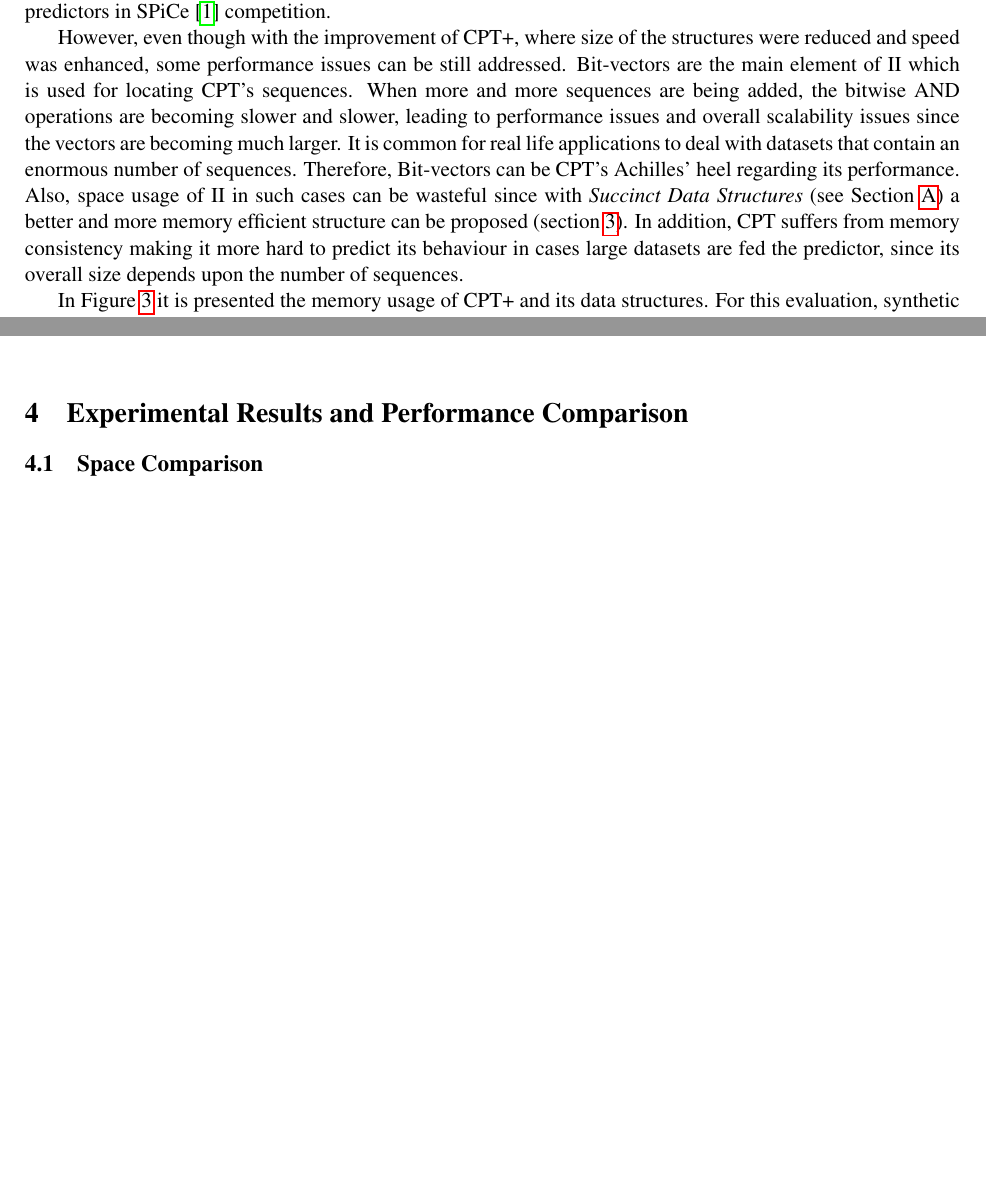
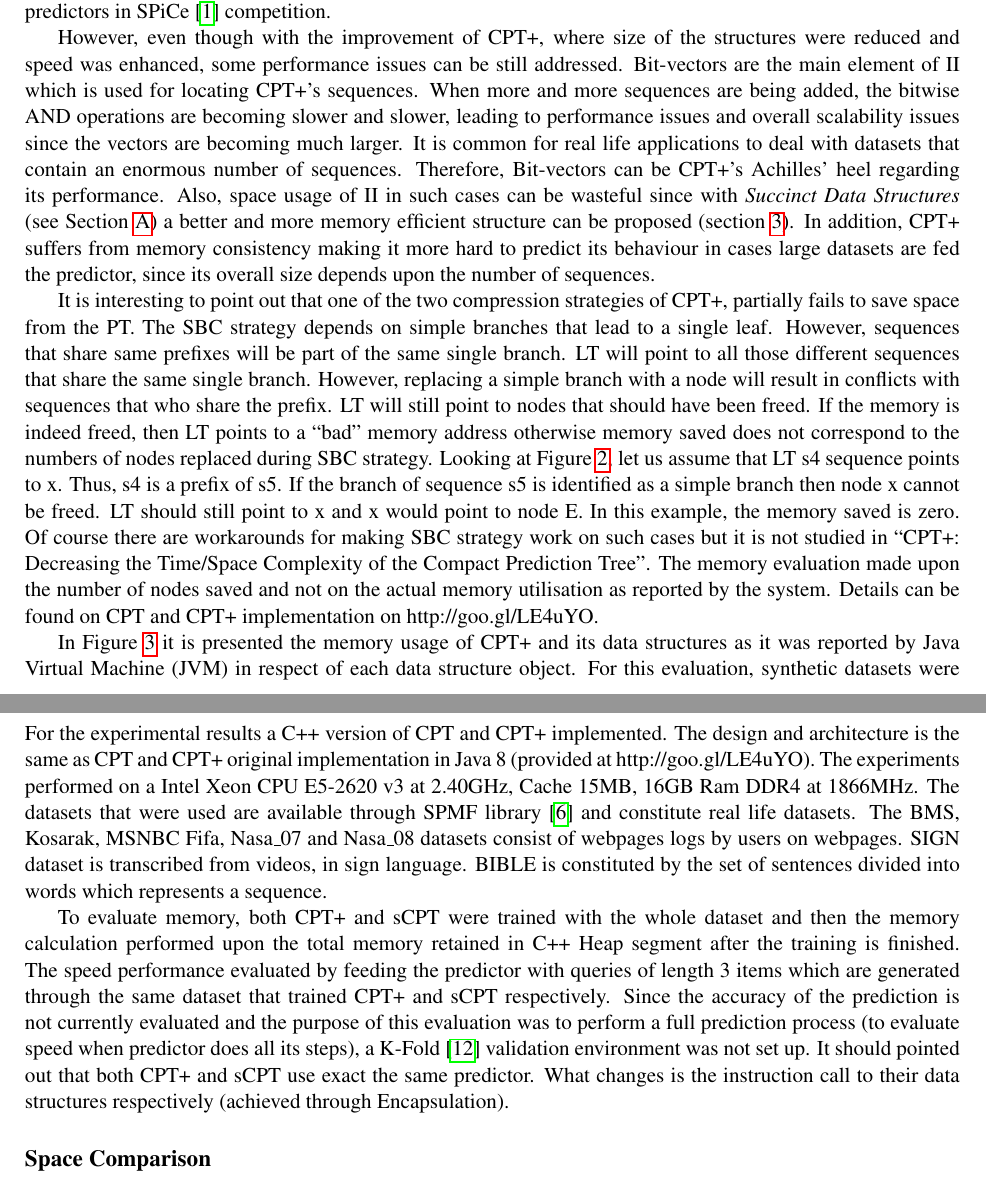
Before and after one commit to rafkt/C.CPT, a LaTeX document (results/report/ccpt.tex, which reads results/report/sections/sections.tex): two parts of pages 7 and 12 of 16 before the commit and two parts of pages 7 and 13 of 16 after it, joined at a grey line, cut so that both start at the same text, the shorter picture padded with empty space. The pictures show the PDF file results/report/ccpt.pdf that the author committed with the source.

Commit message:
wriring experimental

```diff
--- a/results/report/sections/sections.tex
+++ b/results/report/sections/sections.tex
@@ -62,8 +62,9 @@ In order for the CPT to be used for predictions, the aforementioned data structu
 \subsection{Strengths \& Weaknesses}
 
 CPT and CPT+ (as lossless approaches) utilise all the available sequences in a trie where they are easily accessible through the II and the LT. Therefore, making predictions can be potentially fast and accurate as described in \citep{gueniche_fournier-viger_tseng_2013} and \citep{gueniche_fournier-viger_raman_tseng_2015}. Locating similar sequences can be a relatively easy task that makes CPT and CPT+ work as a good tool for predictors that exploit such sequences. Moreover, CPT can implement all the prediction tasks described in Appendix \ref{App:predtask}, offering a bigger diversity for implementations on several applications. It can be considered undoubtedly as a good state-of-the-art predictor since it is placed among the best 10 best accurate predictors in SPiCe \cite{balle:hal-01399429} competition.
-\par However, even though with the improvement of CPT+, where size of the structures were reduced and speed was enhanced, some performance issues can be still addressed. Bit-vectors are the main element of II which is used for locating CPT's sequences. When more and more sequences are being added, the bitwise AND operations are becoming slower and slower, leading to performance issues and overall scalability issues since the vectors are becoming much larger. It is common for real life applications to deal with datasets that contain an enormous number of sequences. Therefore, Bit-vectors can be CPT's Achilles' heel regarding its performance. Also, space usage of II in such cases can be wasteful since with \emph{Succinct Data Structures} (see Section \ref{App:SDS}) a better and more memory efficient structure can be proposed (section \ref{ccpt}). In addition,  CPT suffers from memory consistency making it more hard to predict its behaviour in cases large datasets are fed the predictor, since its overall size depends upon the number of sequences.
-\par In Figure \ref{fig:CPT_mem} it is presented the memory usage of CPT+ and its data structures. For this evaluation, synthetic datasets were used in order to illustrate the linear pattern of the memory increment according to sequence number. Datasets were generated through IBM Quest Dataset Generator \cite{spmf}. It is an interesting fact that CPT+ utilises almost 40 times the space of \(\Gamma\). Even the smallest structure like the LT, is around 5 times of \(\Gamma\). If it is considered that in a lossless approach where all available training data are kept and relatively big quantities of training data might be given, then CPT+ cannot be scalable in applications which depend on \emph{Big Data}.
+\par However, even though with the improvement of CPT+, where size of the structures were reduced and speed was enhanced, some performance issues can be still addressed. Bit-vectors are the main element of II which is used for locating CPT+'s sequences. When more and more sequences are being added, the bitwise AND operations are becoming slower and slower, leading to performance issues and overall scalability issues since the vectors are becoming much larger. It is common for real life applications to deal with datasets that contain an enormous number of sequences. Therefore, Bit-vectors can be CPT+'s Achilles' heel regarding its performance. Also, space usage of II in such cases can be wasteful since with \emph{Succinct Data Structures} (see Section \ref{App:SDS}) a better and more memory efficient structure can be proposed (section \ref{ccpt}). In addition,  CPT+ suffers from memory consistency making it more hard to predict its behaviour in cases large datasets are fed the predictor, since its overall size depends upon the number of sequences.
+\par It is interesting to point out that one of the two compression strategies of CPT+, partially fails to save space from the PT. The SBC strategy depends on simple branches that lead to a single leaf. However, sequences that share same prefixes will be part of the same single branch. LT will point to all those different sequences that share the same single branch. However, replacing a simple branch with a node will result in conflicts with sequences that who share the prefix. LT will still point to nodes that should have been freed. If the memory is indeed freed, then LT points to a ``bad" memory address otherwise memory saved does not correspond to the numbers of nodes replaced during SBC strategy. Looking at Figure \ref{fig:CPTPlus}, let us assume that LT s4 sequence points to x. Thus, s4 is a prefix of s5. If the branch of sequence s5 is identified as a simple branch then node x cannot be freed. LT should still point to x and x would point to node E. In this example, the memory saved is zero. Of course there are workarounds for making SBC strategy work on such cases but it is not studied in \citetitle{gueniche_fournier-viger_raman_tseng_2015}. The memory evaluation made upon the number of nodes saved and not on the actual memory utilisation as reported by the system. Details can be found on CPT and CPT+ implementation on http://goo.gl/LE4uYO.
+\par In Figure \ref{fig:CPT_mem} it is presented the memory usage of CPT+ and its data structures as it was reported by Java Virtual Machine (JVM) in respect of each data structure object. For this evaluation, synthetic datasets were used in order to illustrate the linear pattern of the memory increment according to sequence number. Datasets were generated through IBM Quest Dataset Generator \cite{spmf}. It is an interesting fact that CPT+ utilises almost 40 times the space of \(\Gamma\). Even the smallest structure like the LT, is around 5 times of \(\Gamma\). If it is considered that in a lossless approach where all available training data are kept and relatively big quantities of training data might be given, then CPT+ cannot be scalable in applications which depend on \emph{Big Data}.
 
 \begin{figure}[h]
     \centering
@@ -185,11 +187,12 @@ A relative serious drawback of the described approach for representing a tree us
 \end{figure}
 
 \section{Experimental Results and Performance Comparison} \label{experimental}
+For the experimental results a C++ version of CPT and CPT+ implemented. The design and architecture is the same as CPT and CPT+ original implementation in Java 8 (provided at http://goo.gl/LE4uYO). The experiments performed on a Intel Xeon CPU E5-2620 v3 at 2.40GHz, Cache 15MB, 16GB Ram DDR4 at 1866MHz. The datasets that were used are available through SPMF library \cite{spmf} and constitute real life datasets. The BMS, Kosarak, MSNBC Fifa, Nasa\_07 and Nasa\_08 datasets consist of webpages logs by users on webpages. SIGN dataset is transcribed from videos, in sign language. BIBLE is constituted by the set of sentences divided into words which represents a sequence.
+\par To evaluate memory, both CPT+ and sCPT were trained with the whole dataset and then the memory calculation performed upon the total memory retained in C++ Heap segment after the training is finished. The speed performance evaluated by feeding the predictor with queries of length 3 items which are generated through the same dataset that trained CPT+ and sCPT respectively. Since the accuracy of the prediction is not currently evaluated and the purpose of this evaluation was to perform a full prediction process (to evaluate speed when predictor does all its steps), a K-Fold \cite{Kohavi} validation environment was not set up. It should pointed out that both CPT+ and sCPT use exact the same predictor. What changes is the instruction call to their data structures respectively (achieved through Encapsulation).
 
+\subsection*{Space Comparison}
 
-
-\subsection{Space Comparison}
-\subsection{Speed Comparison}
+\subsection*{Speed Comparison}
 
 \begin{figure}[h]
     \centering
```
Also changed, not shown: results/report/ccpt.pdf, results/report/sections/sections.tex (5 more changed lines).
